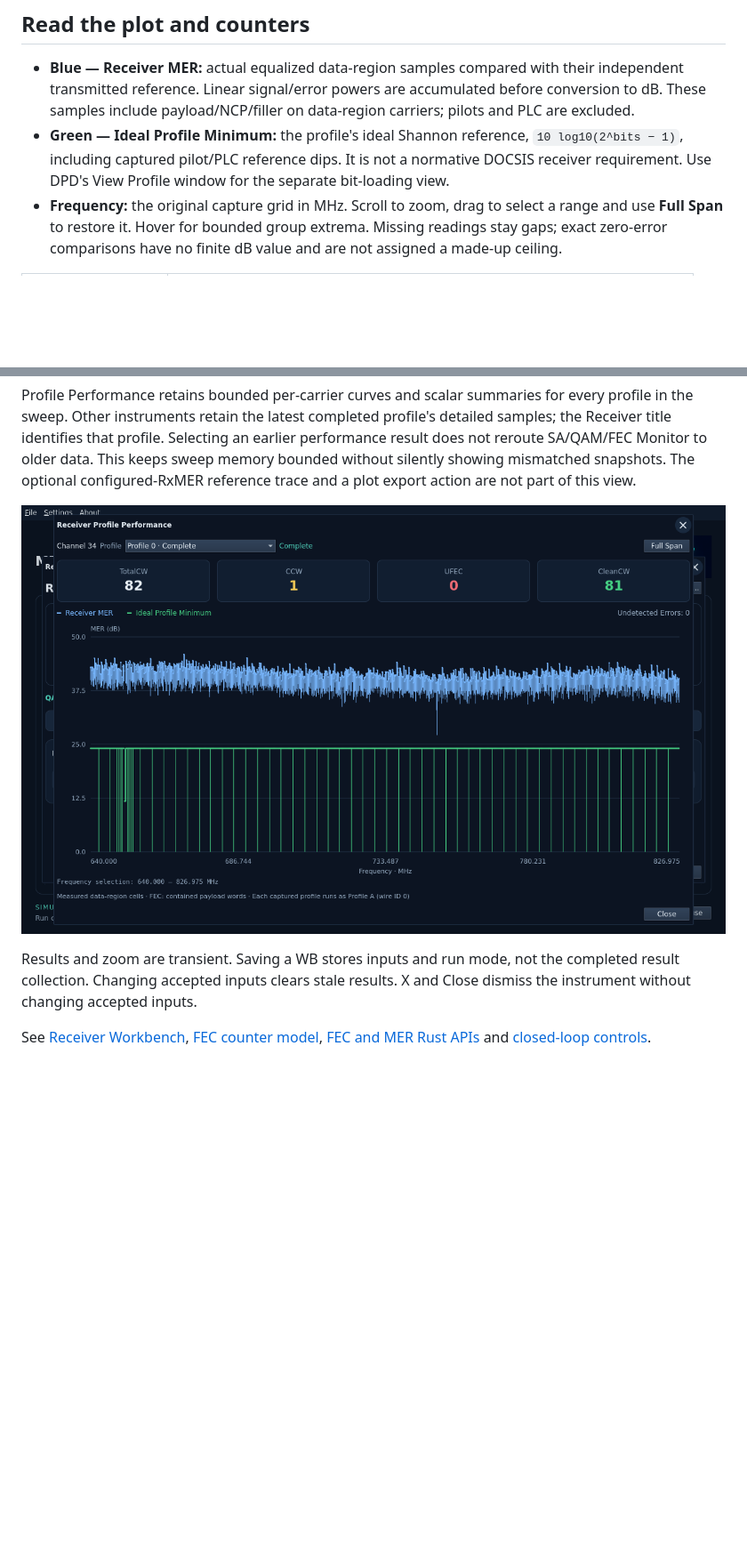
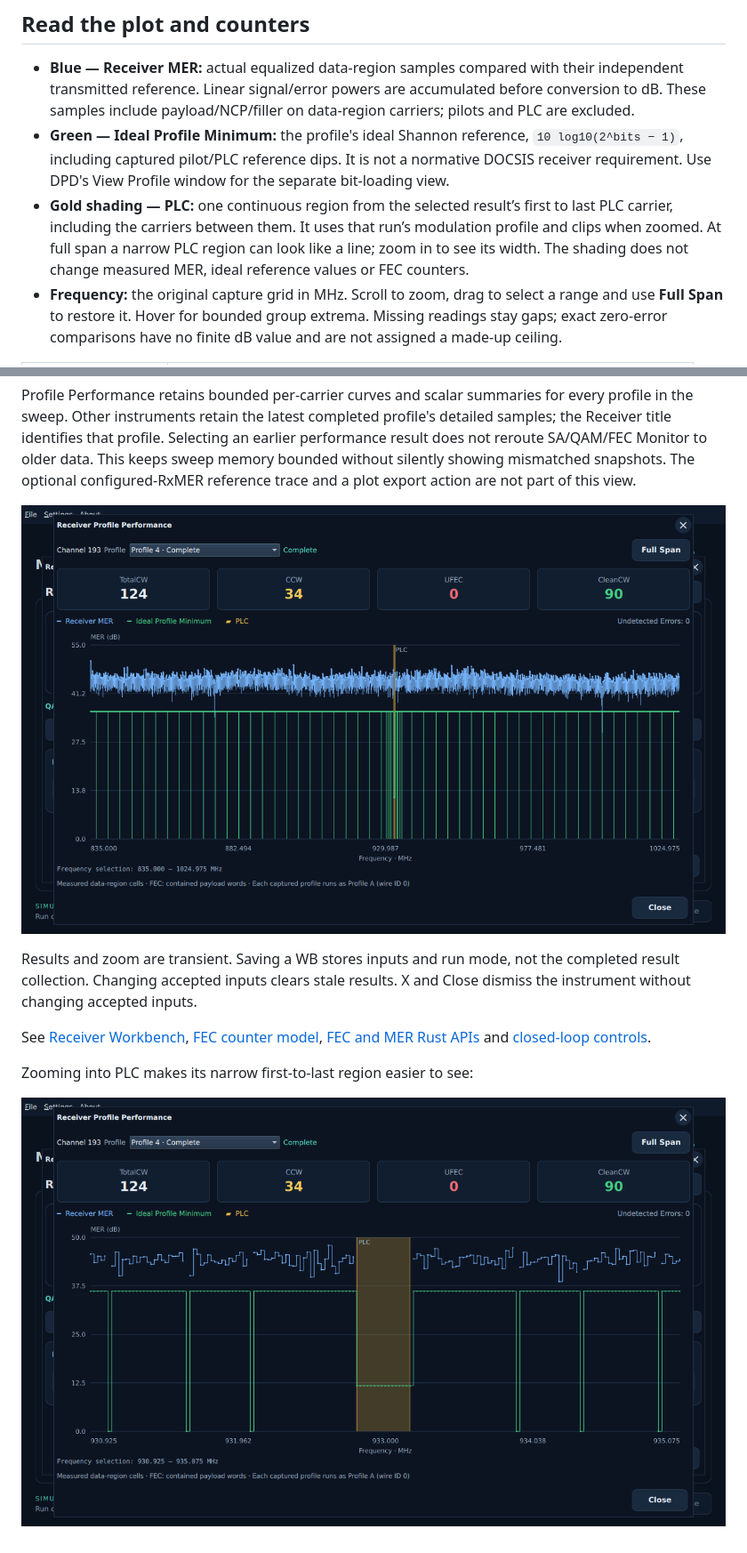
Before and after one commit to mgarcia01752/merlin, a Markdown page: docs/user/receiver-profile-performance.md, 2 parts joined by grey strips. Shown at 89% size. Rendered like a GitHub page; pictures changed too: docs/images/workbench/receiver-profile-performance-dark.png, docs/images/workbench/receiver-profile-performance-plc-zoom-dark.png (added); blank space fills up the shorter version.

```diff
--- a/docs/user/receiver-profile-performance.md
+++ b/docs/user/receiver-profile-performance.md
@@ -50,6 +50,11 @@ flowchart LR
   `10 log10(2^bits − 1)`, including captured pilot/PLC reference dips. It is not
   a normative DOCSIS receiver requirement.
   Use DPD's View Profile window for the separate bit-loading view.
+- **Gold shading — PLC:** one continuous region from the selected result’s
+  first to last PLC carrier, including the carriers between them. It uses that
+  run’s modulation profile and clips when zoomed. At full span a narrow PLC
+  region can look like a line; zoom in to see its width. The shading does not
+  change measured MER, ideal reference values or FEC counters.
 - **Frequency:** the original capture grid in MHz. Scroll to zoom, drag to select
   a range and use **Full Span** to restore it. Hover for bounded group extrema.
   Missing readings stay gaps; exact zero-error comparisons have no finite dB
@@ -87,3 +92,7 @@ See [Receiver Workbench](receiver-workbench.md),
 [FEC counter model](simulation/fec-counters.md),
 [FEC and MER Rust APIs](../reference/public-api.md) and
 [closed-loop controls](closed-loop-workbench.md).
+
+Zooming into PLC makes its narrow first-to-last region easier to see:
+
+![Receiver performance with PLC zoom](../images/workbench/receiver-profile-performance-plc-zoom-dark.png)
```
Also changed, not shown: docs/architecture.md (+3 -1 lines), docs/development/checklist.md (+3 -0 lines), 4 other files.
